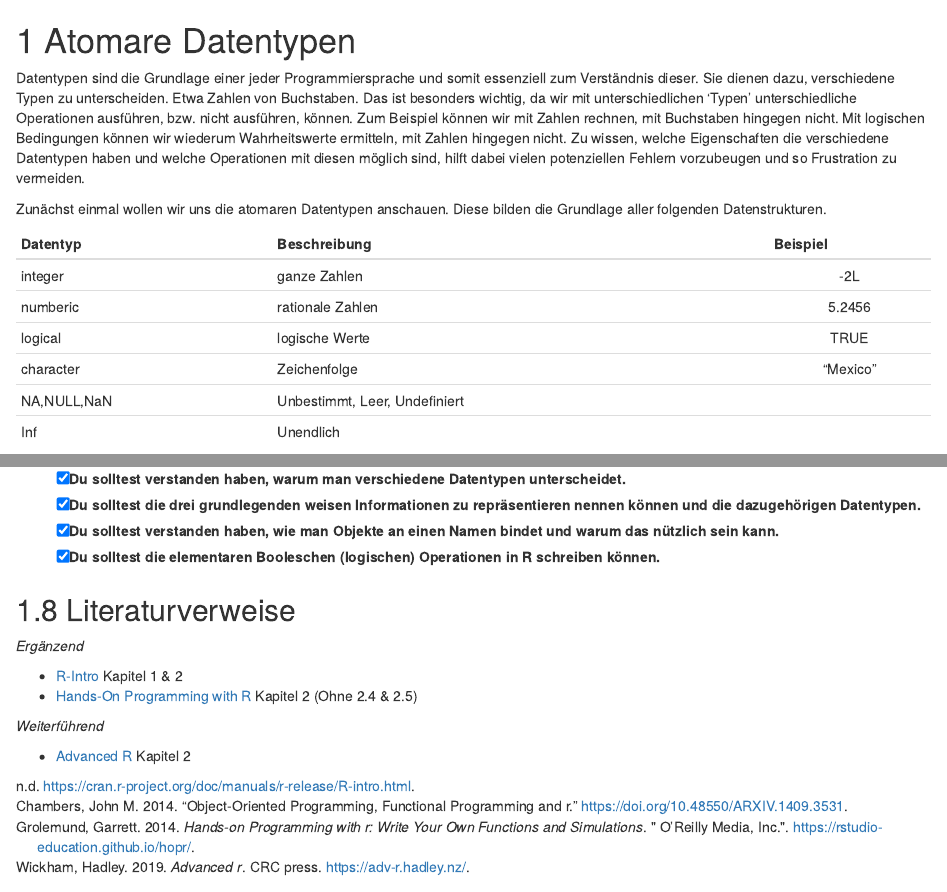
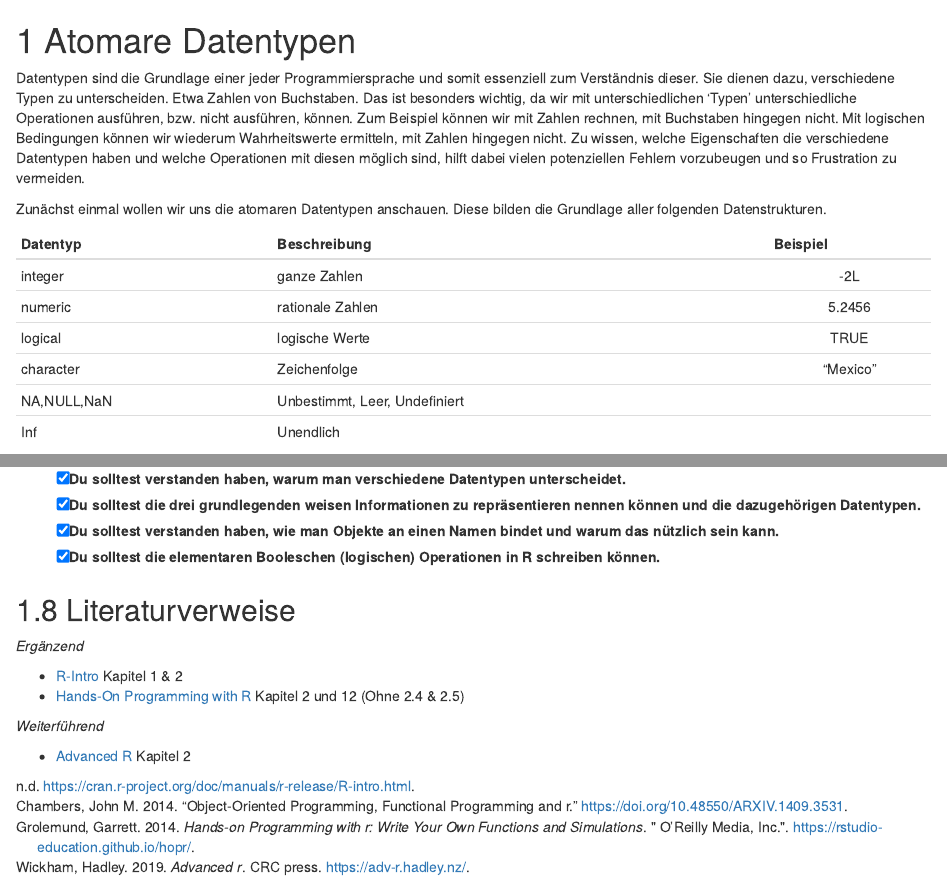
Before and after one commit to Peer-Schwertfeger/handout_r_kurs, an R Markdown document (03-atomare_datentypen.Rmd): the page in a window 1100 px wide, from its top, and a second part further down, joined at a grey line. Rendered offline with R 4.5, knitr and Pandoc, with nearby package versions; drawn as R Markdown's standard HTML page in place of the format the file asks for.

Commit message:
correctet typo

```diff
--- a/03-atomare_datentypen.Rmd
+++ b/03-atomare_datentypen.Rmd
@@ -8,7 +8,7 @@ Zunächst einmal wollen wir uns die atomaren Datentypen anschauen. Diese bilden
 Datentyp              Beschreibung                            Beispiel
 -------------------   -------------------------------------  ----------
 integer               ganze Zahlen                            -2L
-numberic              rationale Zahlen                        5.2456
+numeric               rationale Zahlen                        5.2456
 logical               logische Werte                          TRUE
 character             Zeichenfolge                           "Mexico"
 NA,NULL,NaN           Unbestimmt, Leer, Undefiniert
@@ -358,7 +358,7 @@ Von dieser Sitzung solltest du folgendes mitgenommen haben:
 *Ergänzend*
 
 - [R-Intro](https://cran.r-project.org/doc/manuals/r-release/R-intro.pdf) Kapitel 1 & 2
-- [Hands-On Programming with R](https://rstudio-education.github.io/hopr/basics.html) Kapitel 2 (Ohne 2.4 & 2.5)
+- [Hands-On Programming with R](https://rstudio-education.github.io/hopr/basics.html) Kapitel 2 und 12 (Ohne 2.4 & 2.5)
 
 *Weiterführend*
 
```
Also changed, not shown: docs/search_index.json, 3 other files.
